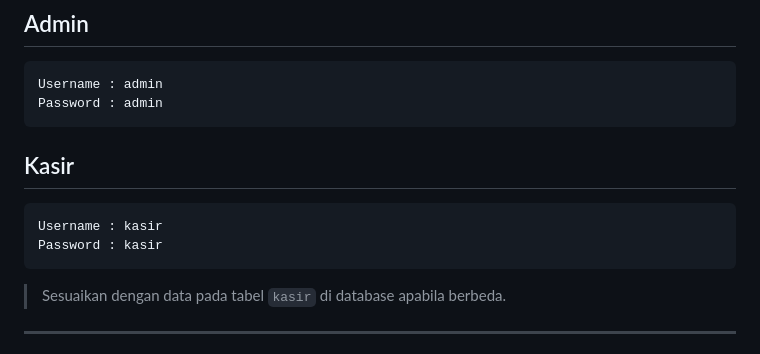
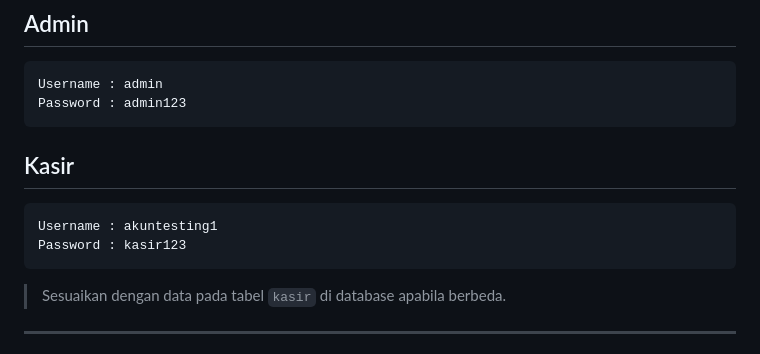
Before and after one commit to ZukovskiFT/Project-MBD, a Markdown page: README.md, the part around the change. Rendered like a GitHub page.

````diff
--- a/README.md
+++ b/README.md
@@ -259,13 +259,13 @@ Contoh:
 ## Admin
 ```text
 Username : admin
-Password : admin
+Password : admin123
 ```
 
 ## Kasir
 ```text
-Username : kasir
-Password : kasir
+Username : akuntesting1
+Password : kasir123
 ```
 
 > Sesuaikan dengan data pada tabel `kasir` di database apabila berbeda.
````
